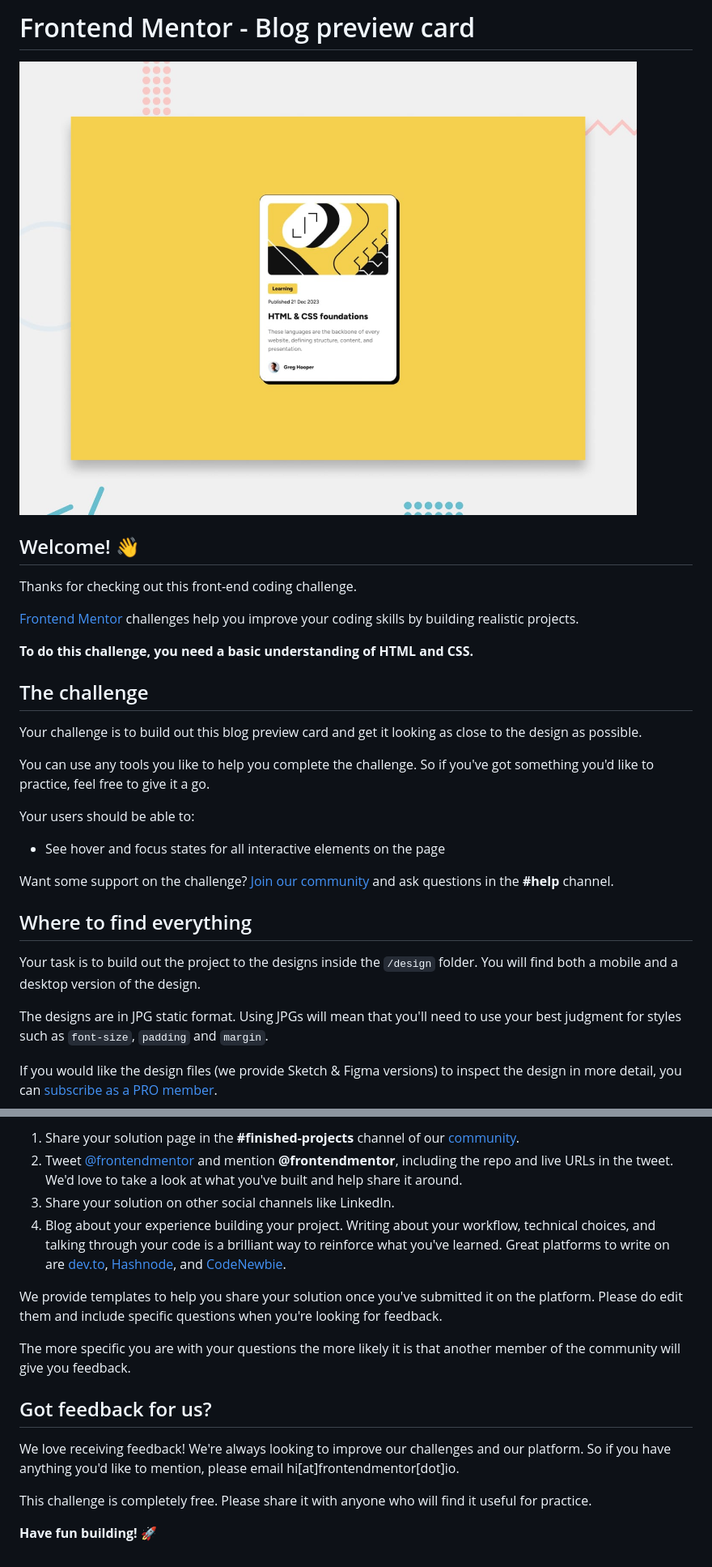
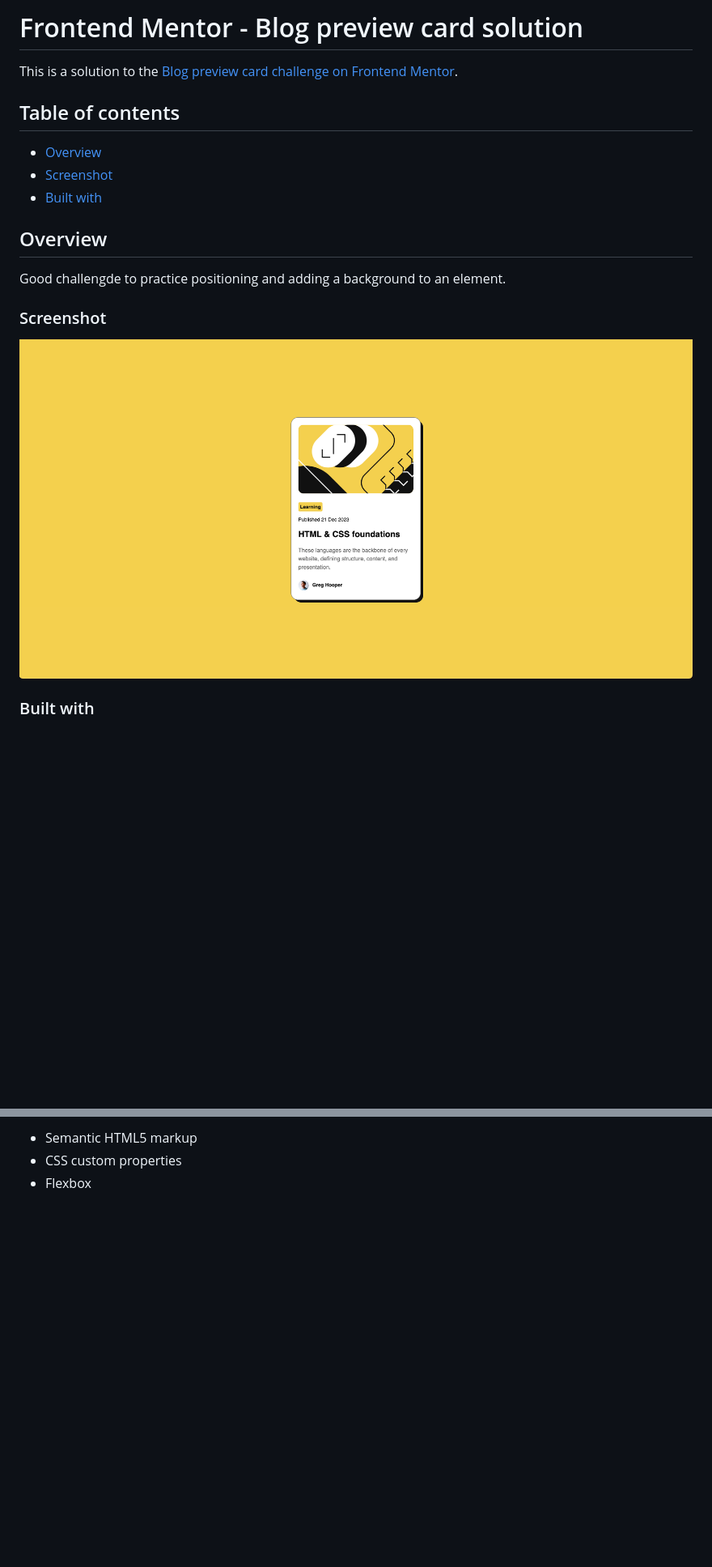
Before and after one commit to kcprp/blog-card, a Markdown page: README.md, 2 parts joined by grey strips. Shown: that part at 81% size. Rendered like a GitHub page; pictures changed too: screenshot.png (added); blank space fills up the shorter version.

Commit message:
add solution

```diff
--- a/README.md
+++ b/README.md
@@ -1,32 +1,20 @@
-# Frontend Mentor - Blog preview card
+# Frontend Mentor - Blog preview card solution
 
-![Design preview for the Blog preview card coding challenge](./preview.jpg)
+This is a solution to the [Blog preview card challenge on Frontend Mentor](https://www.frontendmentor.io/challenges/blog-preview-card-ckPaj01IcS).
 
-## Welcome! 👋
+## Table of contents
 
-Thanks for checking out this front-end coding challenge.
+- [Overview](#overview)
+- [Screenshot](#screenshot)
+- [Built with](#built-with)
 
-[Frontend Mentor](https://www.frontendmentor.io) challenges help you improve your coding skills by building realistic projects.
 
-**To do this challenge, you need a basic understanding of HTML and CSS.**
+## Overview
+Good challengde to practice positioning and adding a background to an element.
 
-## The challenge
+### Screenshot
 
-Your challenge is to build out this blog preview card and get it looking as close to the design as possible.
+![](./screenshot.png)
 
-You can use any tools you like to help you complete the challenge. So if you've got something you'd like to practice, feel free to give it a go.
+### Built with
 
-Your users should be able to:
-
-- See hover and focus states for all interactive elements on the page
-
-Want some support on the challenge? [Join our community](https://www.frontendmentor.io/community) and ask questions in the **#help** channel.
-
-## Where to find everything
-
-Your task is to build out the project to the designs inside the `/design` folder. You will find both a mobile and a desktop version of the design.
-
-The designs are in JPG static format. Using JPGs will mean that you'll need to use your best judgment for styles such as `font-size`, `padding` and `margin`.
-
-If you would like the design files (we provide Sketch & Figma versions) to inspect the design in more detail, you can [subscribe as a PRO member](https://www.frontendmentor.io/pro).
-
@@ -78,16 +21,3 @@ There are multiple places you can share your solution:
-1. Share your solution page in the **#finished-projects** channel of our [community](https://www.frontendmentor.io/community).
-2. Tweet [@frontendmentor](https://twitter.com/frontendmentor) and mention **@frontendmentor**, including the repo and live URLs in the tweet. We'd love to take a look at what you've built and help share it around.
-3. Share your solution on other social channels like LinkedIn.
-4. Blog about your experience building your project. Writing about your workflow, technical choices, and talking through your code is a brilliant way to reinforce what you've learned. Great platforms to write on are [dev.to](https://dev.to/), [Hashnode](https://hashnode.com/), and [CodeNewbie](https://community.codenewbie.org/).
-
-We provide templates to help you share your solution once you've submitted it on the platform. Please do edit them and include specific questions when you're looking for feedback.
-
-The more specific you are with your questions the more likely it is that another member of the community will give you feedback.
-
-## Got feedback for us?
-
-We love receiving feedback! We're always looking to improve our challenges and our platform. So if you have anything you'd like to mention, please email hi[at]frontendmentor[dot]io.
-
-This challenge is completely free. Please share it with anyone who will find it useful for practice.
-
-**Have fun building!** 🚀
+- Semantic HTML5 markup
+- CSS custom properties
+- Flexbox
```
Also changed, not shown: other parts of README.md (+0 -45 lines), README-template.md (deleted, +0 -110 lines), 3 other files.
